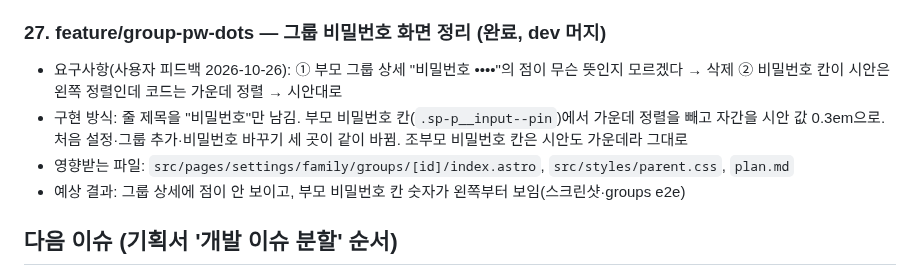
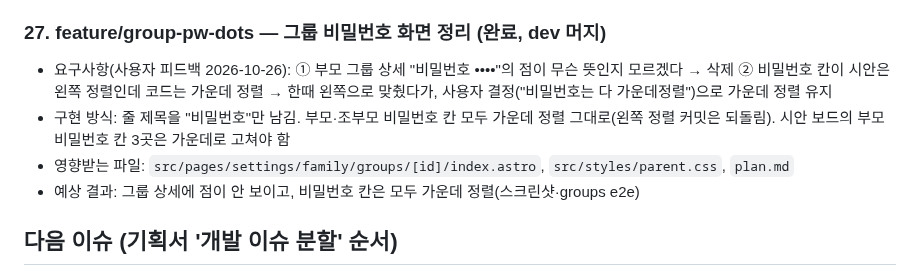
Before and after one commit to mjkang0987/sweepea, a Markdown page: plan.md, the part around the change. GitHub-like rendering.

Commit message:
docs: 비밀번호 칸 가운데 정렬 결정 기록
Co-Authored-By: Claude Opus 5.5 <noreply@anthropic.com>
Claude-Session: https://claude.ai/code/session_01PGCKZQpn2dMJA8VgSfE9ov

```diff
--- a/plan.md
+++ b/plan.md
@@ -408,10 +408,10 @@
 
 ### 27. feature/group-pw-dots — 그룹 비밀번호 화면 정리 (완료, dev 머지)
 
-- 요구사항(사용자 피드백 2026-10-26): ① 부모 그룹 상세 "비밀번호 ••••"의 점이 무슨 뜻인지 모르겠다 → 삭제 ② 비밀번호 칸이 시안은 왼쪽 정렬인데 코드는 가운데 정렬 → 시안대로
-- 구현 방식: 줄 제목을 "비밀번호"만 남김. 부모 비밀번호 칸(`.sp-p__input--pin`)에서 가운데 정렬을 빼고 자간을 시안 값 0.3em으로. 처음 설정·그룹 추가·비밀번호 바꾸기 세 곳이 같이 바뀜. 조부모 비밀번호 칸은 시안도 가운데라 그대로
+- 요구사항(사용자 피드백 2026-10-26): ① 부모 그룹 상세 "비밀번호 ••••"의 점이 무슨 뜻인지 모르겠다 → 삭제 ② 비밀번호 칸이 시안은 왼쪽 정렬인데 코드는 가운데 정렬 → 한때 왼쪽으로 맞췄다가, 사용자 결정("비밀번호는 다 가운데정렬")으로 가운데 정렬 유지
+- 구현 방식: 줄 제목을 "비밀번호"만 남김. 부모·조부모 비밀번호 칸 모두 가운데 정렬 그대로(왼쪽 정렬 커밋은 되돌림). 시안 보드의 부모 비밀번호 칸 3곳은 가운데로 고쳐야 함
 - 영향받는 파일: `src/pages/settings/family/groups/[id]/index.astro`, `src/styles/parent.css`, `plan.md`
-- 예상 결과: 그룹 상세에 점이 안 보이고, 부모 비밀번호 칸 숫자가 왼쪽부터 보임(스크린샷·groups e2e)
+- 예상 결과: 그룹 상세에 점이 안 보이고, 비밀번호 칸은 모두 가운데 정렬(스크린샷·groups e2e)
 
 ## 다음 이슈 (기획서 '개발 이슈 분할' 순서)
 
```
